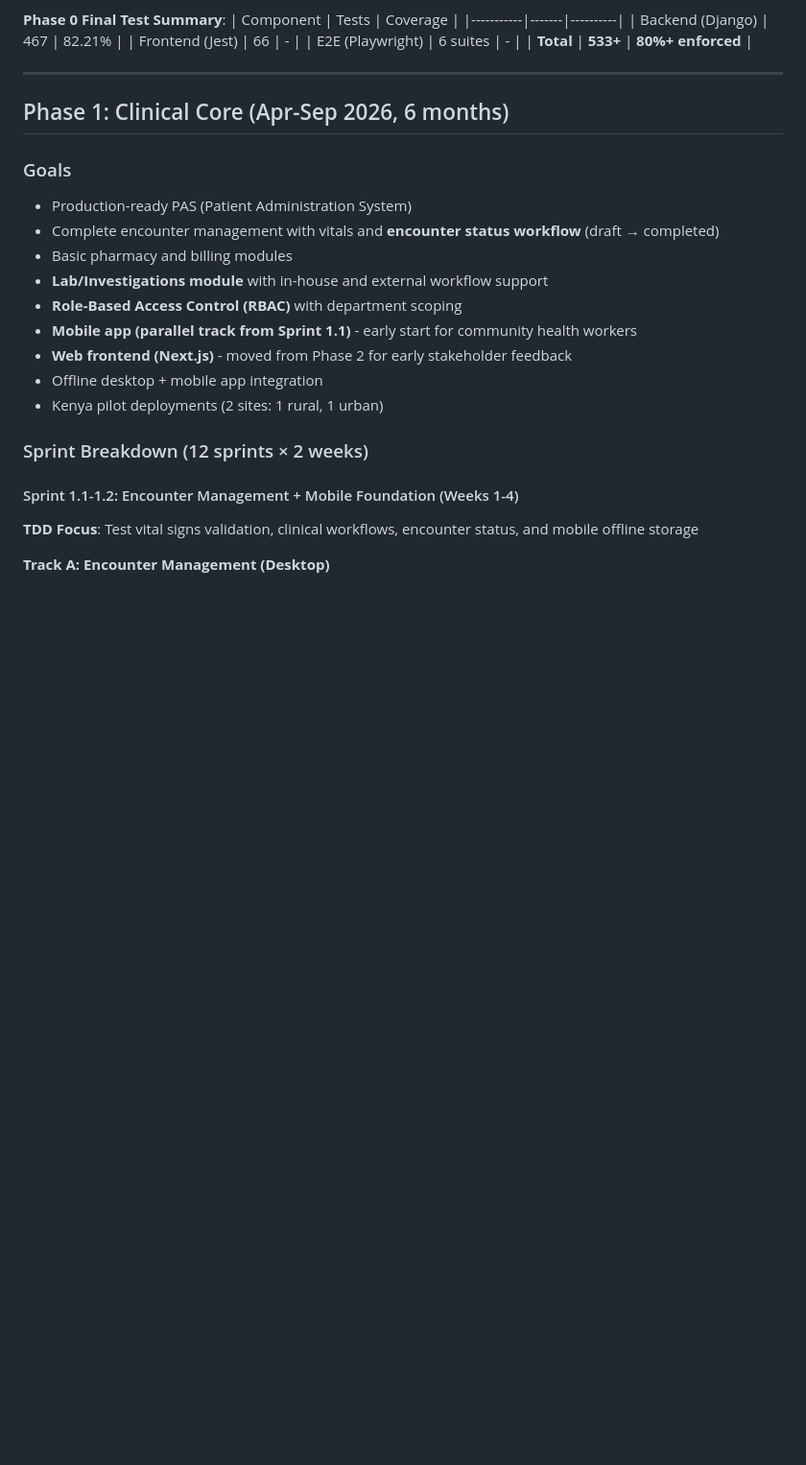
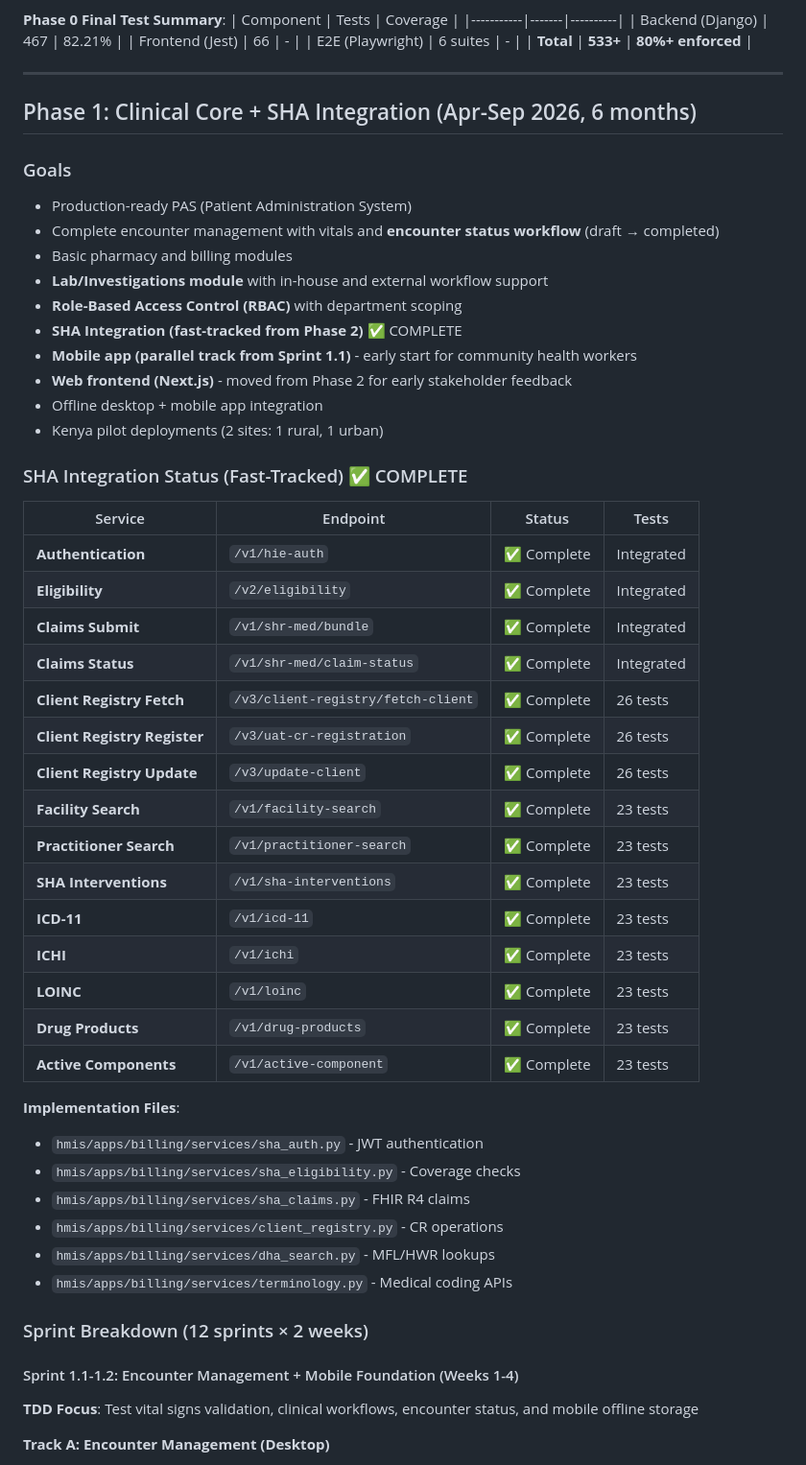
Before and after one commit to nexora-africa-ltd/vitora, a Markdown page: ROADMAP.md, the part around one of its changes. Shown at 96% size. Drawn GitHub-style; blank space fills up the shorter version.

```diff
--- a/ROADMAP.md
+++ b/ROADMAP.md
@@ -460,7 +481,7 @@ GET /api/locations/wards/?sub_county=<id>     # Cascading wards
 
 ---
 
-## Phase 1: Clinical Core (Apr-Sep 2026, 6 months)
+## Phase 1: Clinical Core + SHA Integration (Apr-Sep 2026, 6 months)
 
 ### Goals
 - Production-ready PAS (Patient Administration System)
@@ -468,10 +489,39 @@ GET /api/locations/wards/?sub_county=<id>     # Cascading wards
 - Basic pharmacy and billing modules
 - **Lab/Investigations module** with in-house and external workflow support
 - **Role-Based Access Control (RBAC)** with department scoping
+- **SHA Integration (fast-tracked from Phase 2)** ✅ COMPLETE
 - **Mobile app (parallel track from Sprint 1.1)** - early start for community health workers
 - **Web frontend (Next.js)** - moved from Phase 2 for early stakeholder feedback
 - Offline desktop + mobile app integration
 - Kenya pilot deployments (2 sites: 1 rural, 1 urban)
+
+### SHA Integration Status (Fast-Tracked) ✅ COMPLETE
+
+| Service | Endpoint | Status | Tests |
+|---------|----------|--------|-------|
+| **Authentication** | `/v1/hie-auth` | ✅ Complete | Integrated |
+| **Eligibility** | `/v2/eligibility` | ✅ Complete | Integrated |
+| **Claims Submit** | `/v1/shr-med/bundle` | ✅ Complete | Integrated |
+| **Claims Status** | `/v1/shr-med/claim-status` | ✅ Complete | Integrated |
+| **Client Registry Fetch** | `/v3/client-registry/fetch-client` | ✅ Complete | 26 tests |
+| **Client Registry Register** | `/v3/uat-cr-registration` | ✅ Complete | 26 tests |
+| **Client Registry Update** | `/v3/update-client` | ✅ Complete | 26 tests |
+| **Facility Search** | `/v1/facility-search` | ✅ Complete | 23 tests |
+| **Practitioner Search** | `/v1/practitioner-search` | ✅ Complete | 23 tests |
+| **SHA Interventions** | `/v1/sha-interventions` | ✅ Complete | 23 tests |
+| **ICD-11** | `/v1/icd-11` | ✅ Complete | 23 tests |
+| **ICHI** | `/v1/ichi` | ✅ Complete | 23 tests |
+| **LOINC** | `/v1/loinc` | ✅ Complete | 23 tests |
+| **Drug Products** | `/v1/drug-products` | ✅ Complete | 23 tests |
+| **Active Components** | `/v1/active-component` | ✅ Complete | 23 tests |
+
+**Implementation Files**:
+- `hmis/apps/billing/services/sha_auth.py` - JWT authentication
+- `hmis/apps/billing/services/sha_eligibility.py` - Coverage checks
+- `hmis/apps/billing/services/sha_claims.py` - FHIR R4 claims
+- `hmis/apps/billing/services/client_registry.py` - CR operations
+- `hmis/apps/billing/services/dha_search.py` - MFL/HWR lookups
+- `hmis/apps/billing/services/terminology.py` - Medical coding APIs
 
 ### Sprint Breakdown (12 sprints × 2 weeks)
 
```
Also changed, not shown: other parts of ROADMAP.md (+58 -39 lines).
